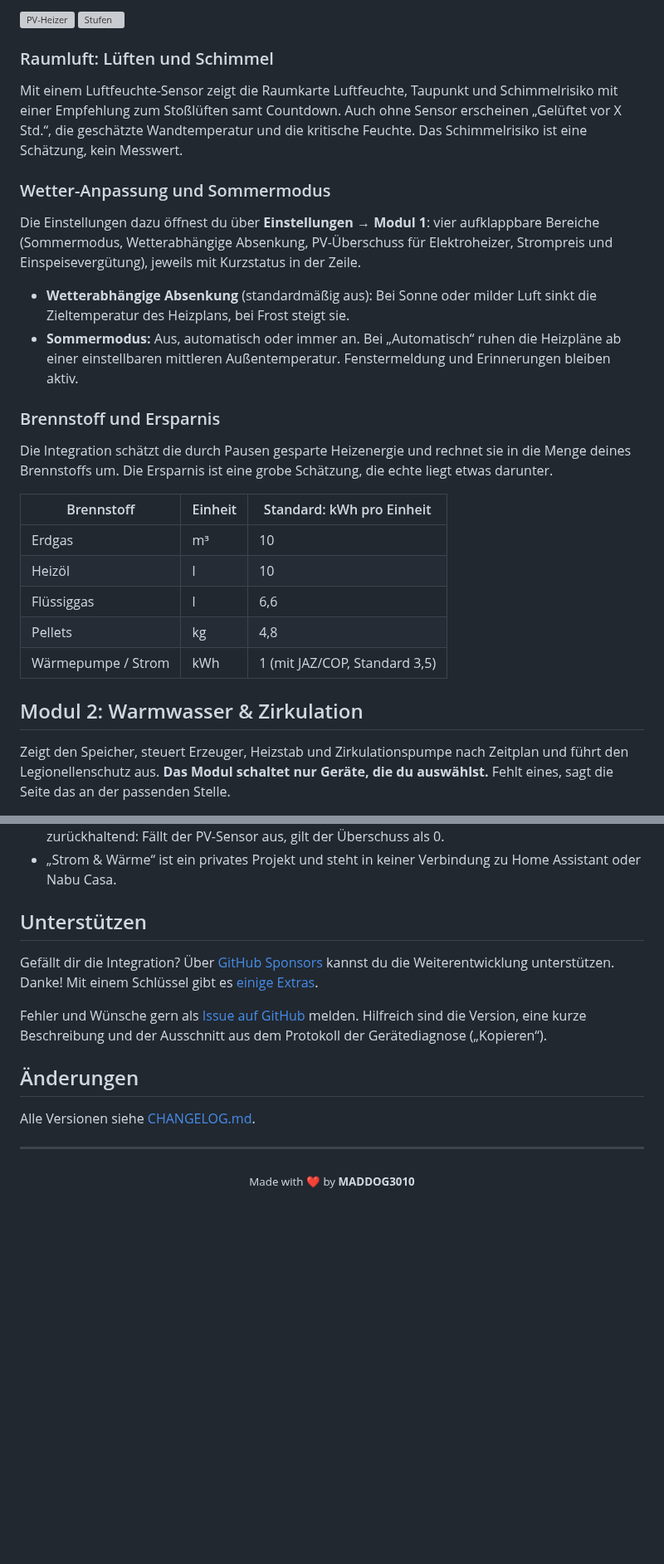
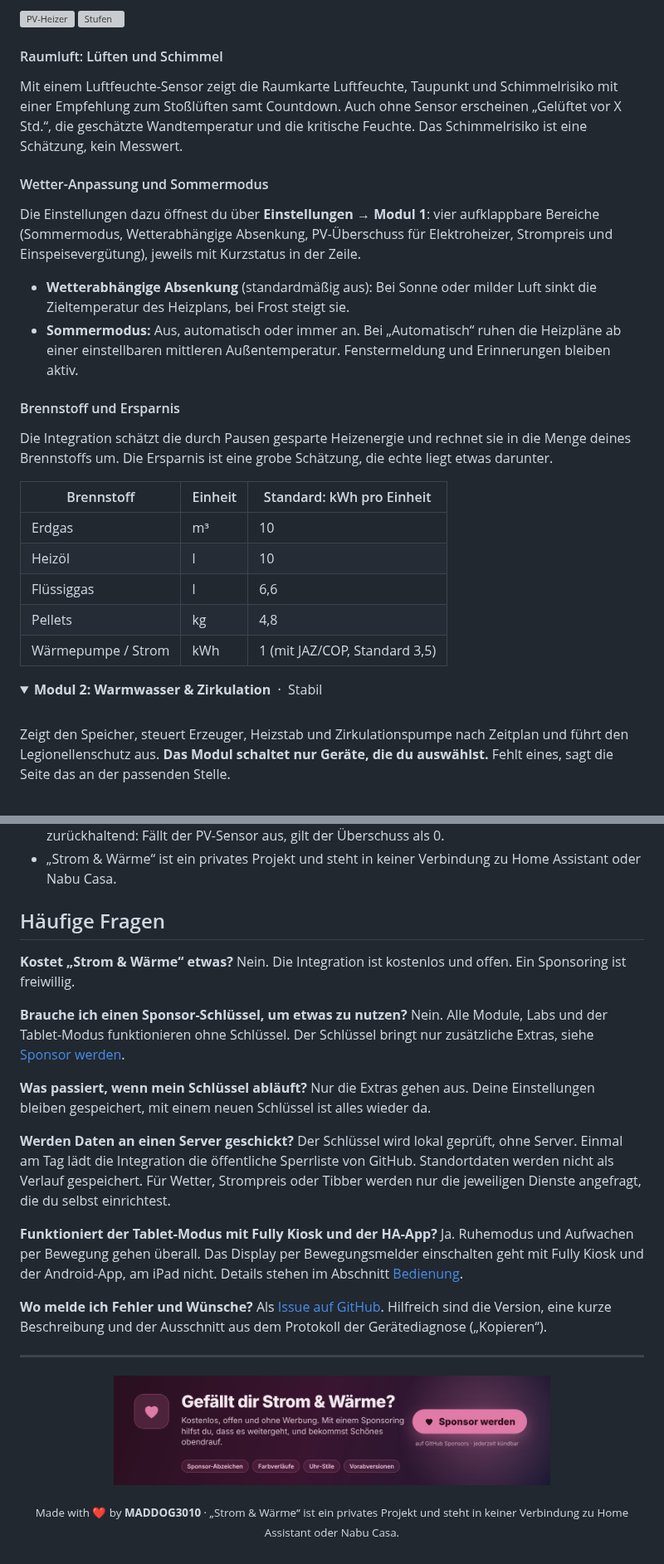
Before and after one commit to Maddog3010/ha-fenster-heizung, a Markdown page: README.md, 2 parts joined by grey strips. Shown at 83% size. Rendered like a GitHub page; pictures changed too: docs/sponsor_banner.png (added); folded sections open; blank space fills up the shorter version; grey boxes are pictures that could not be loaded.

```diff
--- a/README.md
+++ b/README.md
@@ -242,16 +366,16 @@ Pro Raum kann ein elektrischer Heizer (Heizlüfter, Infrarot, Klima-Heizgerät)
 <img src="docs/vorschau_pv_block.png" width="480" alt="PV-Heizer"> <img src="docs/vorschau_pv_stufen.png" width="480" alt="Stufen">
 </details>
 
-### Raumluft: Lüften und Schimmel
+#### Raumluft: Lüften und Schimmel
 Mit einem Luftfeuchte-Sensor zeigt die Raumkarte Luftfeuchte, Taupunkt und Schimmelrisiko mit einer Empfehlung zum Stoßlüften samt Countdown. Auch ohne Sensor erscheinen „Gelüftet vor X Std.“, die geschätzte Wandtemperatur und die kritische Feuchte. Das Schimmelrisiko ist eine Schätzung, kein Messwert.
 
-### Wetter-Anpassung und Sommermodus
+#### Wetter-Anpassung und Sommermodus
 Die Einstellungen dazu öffnest du über **Einstellungen → Modul 1**: vier aufklappbare Bereiche (Sommermodus, Wetterabhängige Absenkung, PV-Überschuss für Elektroheizer, Strompreis und Einspeisevergütung), jeweils mit Kurzstatus in der Zeile.
 
 - **Wetterabhängige Absenkung** (standardmäßig aus): Bei Sonne oder milder Luft sinkt die Zieltemperatur des Heizplans, bei Frost steigt sie.
 - **Sommermodus:** Aus, automatisch oder immer an. Bei „Automatisch“ ruhen die Heizpläne ab einer einstellbaren mittleren Außentemperatur. Fenstermeldung und Erinnerungen bleiben aktiv.
 
-### Brennstoff und Ersparnis
+#### Brennstoff und Ersparnis
 Die Integration schätzt die durch Pausen gesparte Heizenergie und rechnet sie in die Menge deines Brennstoffs um. Die Ersparnis ist eine grobe Schätzung, die echte liegt etwas darunter.
 
 | Brennstoff | Einheit | Standard: kWh pro Einheit |
@@ -262,7 +386,13 @@ Die Integration schätzt die durch Pausen gesparte Heizenergie und rechnet sie i
 | Pellets | kg | 4,8 |
 | Wärmepumpe / Strom | kWh | 1 (mit JAZ/COP, Standard 3,5) |
 
-## Modul 2: Warmwasser & Zirkulation
+</details>
+
+<details>
+<summary><b>Modul 2: Warmwasser &amp; Zirkulation</b> &nbsp;·&nbsp; Stabil</summary>
+
+<br>
+
 Zeigt den Speicher, steuert Erzeuger, Heizstab und Zirkulationspumpe nach Zeitplan und führt den Legionellenschutz aus. **Das Modul schaltet nur Geräte, die du auswählst.** Fehlt eines, sagt die Seite das an der passenden Stelle.
 
 <p align="center"><img src="docs/vorschau_modul_warmwasser.png" width="720" alt="Modul 2: Warmwasser"></p>
@@ -601,13 +745,26 @@ Pro Raum:
 - Sensoren müssen in Home Assistant aktuelle Werte liefern. Ohne Messwerte bleibt die Regelung zurückhaltend: Fällt der PV-Sensor aus, gilt der Überschuss als 0.
 - „Strom & Wärme“ ist ein privates Projekt und steht in keiner Verbindung zu Home Assistant oder Nabu Casa.
 
-## Unterstützen
-Gefällt dir die Integration? Über [GitHub Sponsors](https://github.com/sponsors/Maddog3010) kannst du die Weiterentwicklung unterstützen. Danke! Mit einem Schlüssel gibt es [einige Extras](#sponsor-bereich).
+## Häufige Fragen
 
-Fehler und Wünsche gern als [Issue auf GitHub](https://github.com/Maddog3010/ha-fenster-heizung/issues) melden. Hilfreich sind die Version, eine kurze Beschreibung und der Ausschnitt aus dem Protokoll der Gerätediagnose („Kopieren“).
+**Kostet „Strom & Wärme“ etwas?**
+Nein. Die Integration ist kostenlos und offen. Ein Sponsoring ist freiwillig.
 
-## Änderungen
-Alle Versionen siehe [CHANGELOG.md](CHANGELOG.md).
+**Brauche ich einen Sponsor-Schlüssel, um etwas zu nutzen?**
+Nein. Alle Module, Labs und der Tablet-Modus funktionieren ohne Schlüssel. Der Schlüssel bringt nur zusätzliche Extras, siehe [Sponsor werden](#sponsor-werden).
+
+**Was passiert, wenn mein Schlüssel abläuft?**
+Nur die Extras gehen aus. Deine Einstellungen bleiben gespeichert, mit einem neuen Schlüssel ist alles wieder da.
+
+**Werden Daten an einen Server geschickt?**
+Der Schlüssel wird lokal geprüft, ohne Server. Einmal am Tag lädt die Integration die öffentliche Sperrliste von GitHub. Standortdaten werden nicht als Verlauf gespeichert. Für Wetter, Strompreis oder Tibber werden nur die jeweiligen Dienste angefragt, die du selbst einrichtest.
+
+**Funktioniert der Tablet-Modus mit Fully Kiosk und der HA-App?**
+Ja. Ruhemodus und Aufwachen per Bewegung gehen überall. Das Display per Bewegungsmelder einschalten geht mit Fully Kiosk und der Android-App, am iPad nicht. Details stehen im Abschnitt [Bedienung](#bedienung).
+
+**Wo melde ich Fehler und Wünsche?**
+Als [Issue auf GitHub](https://github.com/Maddog3010/ha-fenster-heizung/issues). Hilfreich sind die Version, eine kurze Beschreibung und der Ausschnitt aus dem Protokoll der Gerätediagnose („Kopieren“).
 
 ---
-<p align="center"><sub>Made with ❤ by <b>MADDOG3010</b></sub></p>
+<p align="center"><a href="https://github.com/sponsors/Maddog3010"><img src="docs/sponsor_banner.png" alt="Sponsor werden" width="70%"></a></p>
+<p align="center"><sub>Made with ❤ by <b>MADDOG3010</b> · „Strom &amp; Wärme“ ist ein privates Projekt und steht in keiner Verbindung zu Home Assistant oder Nabu Casa.</sub></p>
```
Also changed, not shown: other parts of README.md (+285 -147 lines), CHANGELOG.md (+5 -0 lines), docs/banner.png, docs/vorschau_sponsor_bereich.png (added), docs/vorschau_sponsor_gesperrt.png (added), docs/vorschau_sponsor_verwaltung.png (added), 3 other files.
